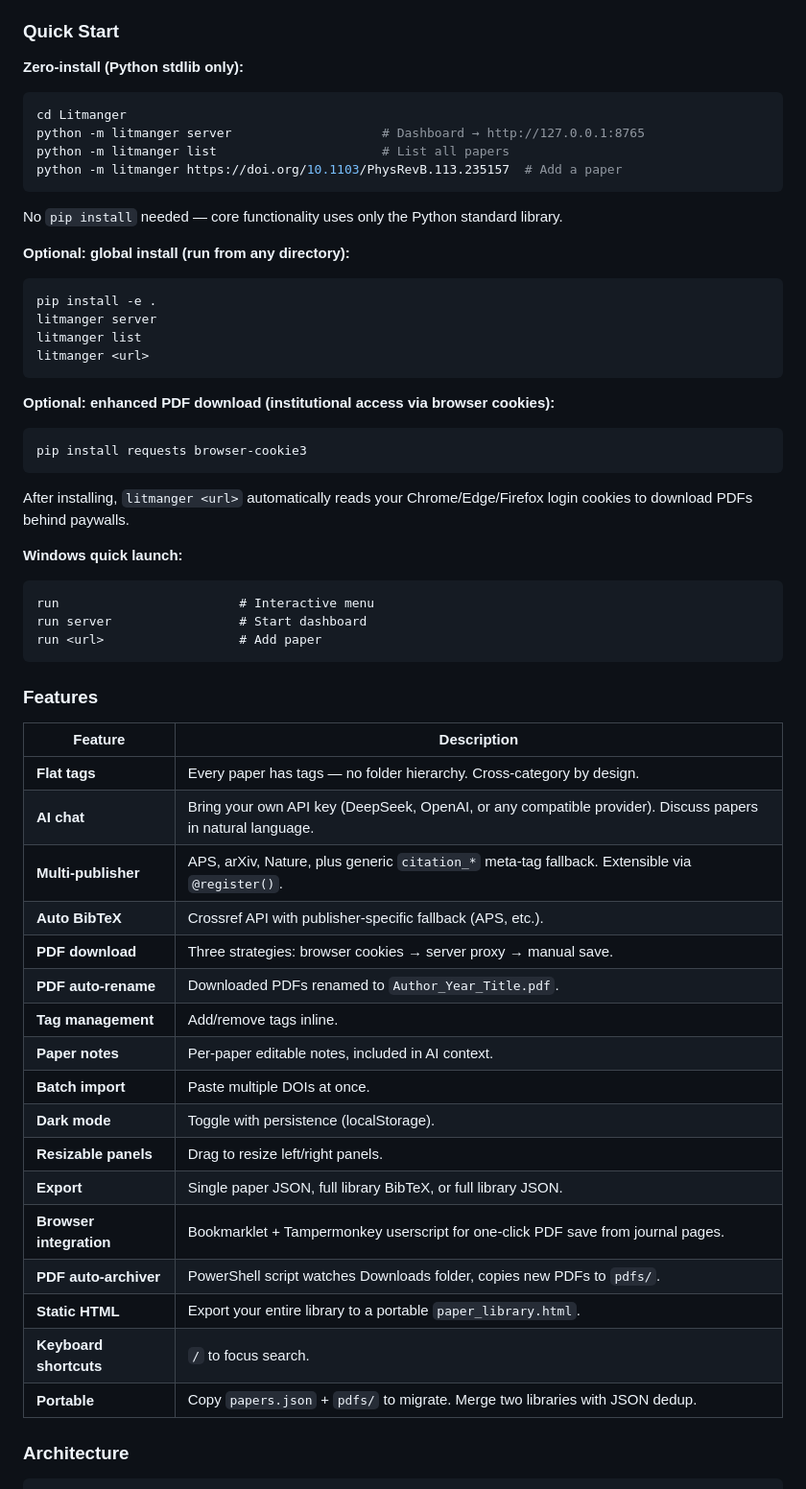
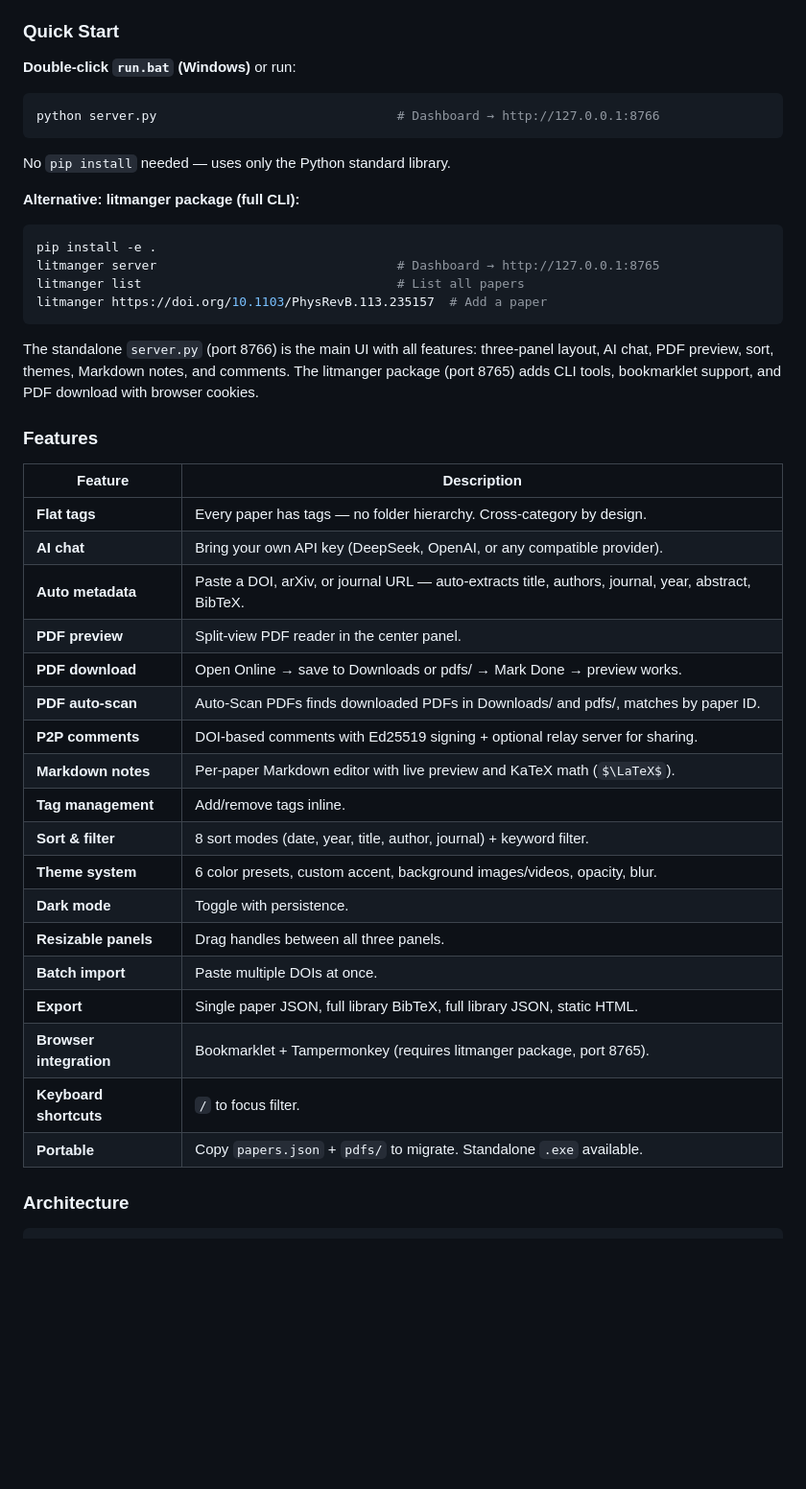
Before and after one commit to sq756/Litmanger, a Markdown page: README.md, the part around one of its changes. Shown at 96% size. Rendered like a GitHub page; some formulas as TeX source; blank space fills up the shorter version.

````diff
--- a/README.md
+++ b/README.md
@@ -15,63 +15,47 @@ Traditional reference managers (Zotero, Mendeley, EndNote) force you into folder
 
 ### Quick Start
 
-**Zero-install (Python stdlib only):**
+**Double-click `run.bat` (Windows)** or run:
 
 ```bash
-cd Litmanger
-python -m litmanger server                    # Dashboard → http://127.0.0.1:8765
-python -m litmanger list                      # List all papers
-python -m litmanger https://doi.org/10.1103/PhysRevB.113.235157  # Add a paper
+python server.py                                # Dashboard → http://127.0.0.1:8766
 ```
 
-No `pip install` needed — core functionality uses only the Python standard library.
+No `pip install` needed — uses only the Python standard library.
 
-**Optional: global install (run from any directory):**
+**Alternative: litmanger package (full CLI):**
 
 ```bash
 pip install -e .
-litmanger server
-litmanger list
-litmanger <url>
+litmanger server                                # Dashboard → http://127.0.0.1:8765
+litmanger list                                  # List all papers
+litmanger https://doi.org/10.1103/PhysRevB.113.235157  # Add a paper
 ```
 
-**Optional: enhanced PDF download (institutional access via browser cookies):**
-
-```bash
-pip install requests browser-cookie3
-```
-
-After installing, `litmanger <url>` automatically reads your Chrome/Edge/Firefox login cookies to download PDFs behind paywalls.
-
-**Windows quick launch:**
-
-```cmd
-run                        # Interactive menu
-run server                 # Start dashboard
-run <url>                  # Add paper
-```
+The standalone `server.py` (port 8766) is the main UI with all features: three-panel layout, AI chat, PDF preview, sort, themes, Markdown notes, and comments. The litmanger package (port 8765) adds CLI tools, bookmarklet support, and PDF download with browser cookies.
 
 ### Features
 
 | Feature | Description |
 |---------|-------------|
 | **Flat tags** | Every paper has tags — no folder hierarchy. Cross-category by design. |
-| **AI chat** | Bring your own API key (DeepSeek, OpenAI, or any compatible provider). Discuss papers in natural language. |
-| **Multi-publisher** | APS, arXiv, Nature, plus generic `citation_*` meta-tag fallback. Extensible via `@register()`. |
-| **Auto BibTeX** | Crossref API with publisher-specific fallback (APS, etc.). |
-| **PDF download** | Three strategies: browser cookies → server proxy → manual save. |
-| **PDF auto-rename** | Downloaded PDFs renamed to `Author_Year_Title.pdf`. |
+| **AI chat** | Bring your own API key (DeepSeek, OpenAI, or any compatible provider). |
+| **Auto metadata** | Paste a DOI, arXiv, or journal URL — auto-extracts title, authors, journal, year, abstract, BibTeX. |
+| **PDF preview** | Split-view PDF reader in the center panel. |
+| **PDF download** | Open Online → save to Downloads or pdfs/ → Mark Done → preview works. |
+| **PDF auto-scan** | Auto-Scan PDFs finds downloaded PDFs in Downloads/ and pdfs/, matches by paper ID. |
+| **P2P comments** | DOI-based comments with Ed25519 signing + optional relay server for sharing. |
+| **Markdown notes** | Per-paper Markdown editor with live preview and KaTeX math ($\LaTeX$). |
 | **Tag management** | Add/remove tags inline. |
-| **Paper notes** | Per-paper editable notes, included in AI context. |
+| **Sort & filter** | 8 sort modes (date, year, title, author, journal) + keyword filter. |
+| **Theme system** | 6 color presets, custom accent, background images/videos, opacity, blur. |
+| **Dark mode** | Toggle with persistence. |
+| **Resizable panels** | Drag handles between all three panels. |
 | **Batch import** | Paste multiple DOIs at once. |
-| **Dark mode** | Toggle with persistence (localStorage). |
-| **Resizable panels** | Drag to resize left/right panels. |
-| **Export** | Single paper JSON, full library BibTeX, or full library JSON. |
-| **Browser integration** | Bookmarklet + Tampermonkey userscript for one-click PDF save from journal pages. |
-| **PDF auto-archiver** | PowerShell script watches Downloads folder, copies new PDFs to `pdfs/`. |
-| **Static HTML** | Export your entire library to a portable `paper_library.html`. |
-| **Keyboard shortcuts** | `/` to focus search. |
-| **Portable** | Copy `papers.json` + `pdfs/` to migrate. Merge two libraries with JSON dedup. |
+| **Export** | Single paper JSON, full library BibTeX, full library JSON, static HTML. |
+| **Browser integration** | Bookmarklet + Tampermonkey (requires litmanger package, port 8765). |
+| **Keyboard shortcuts** | `/` to focus filter. |
+| **Portable** | Copy `papers.json` + `pdfs/` to migrate. Standalone `.exe` available. |
 
 ### Architecture
 
````
Also changed, not shown: other parts of README.md (+81 -61 lines).
